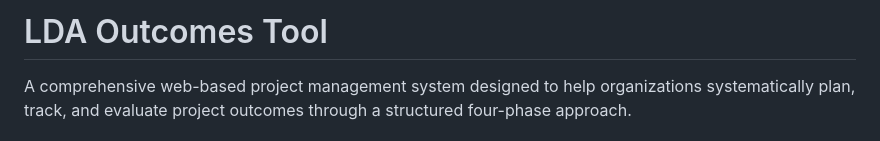
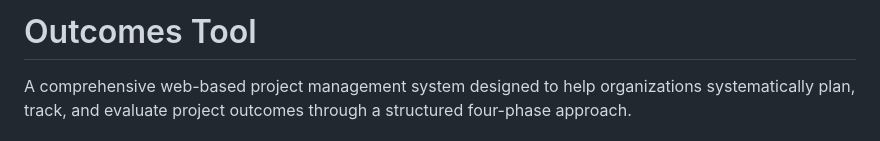
Before and after one commit to iharkis/outcomes-dashboard, a Markdown page: README.md, the part around the change. Drawn GitHub-style.

```diff
--- a/README.md
+++ b/README.md
@@ -1,4 +1,4 @@
-# LDA Outcomes Tool
+# Outcomes Tool
 
 A comprehensive web-based project management system designed to help organizations systematically plan, track, and evaluate project outcomes through a structured four-phase approach.
 
```
